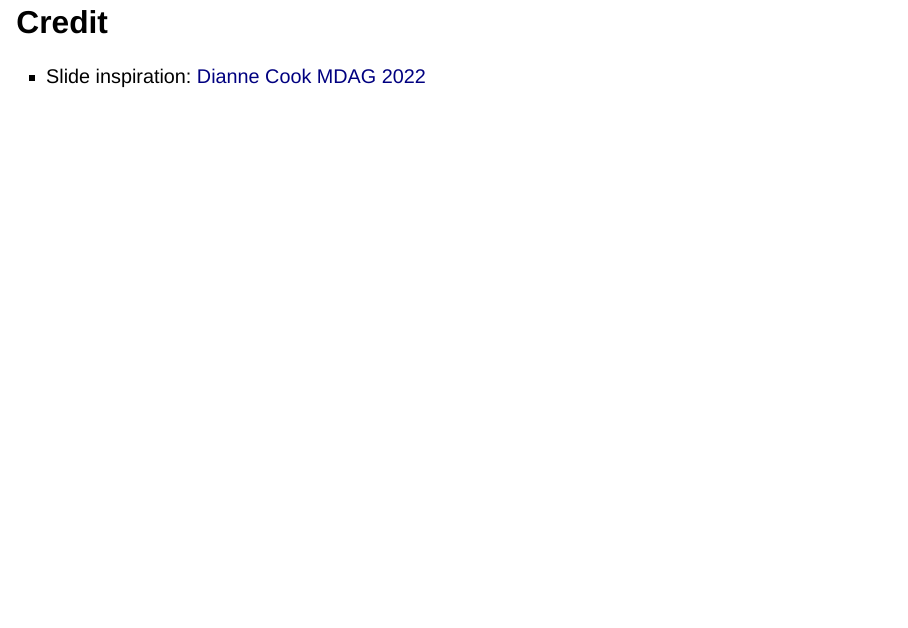
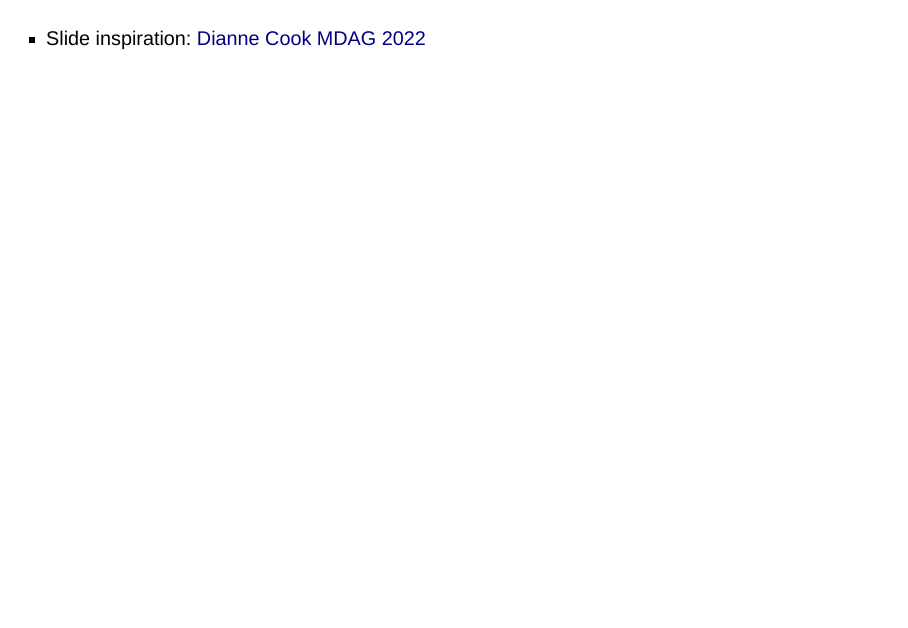
Before and after one commit to MuViSU/StatCon2023_biplotEZ, a Quarto document (StatCon_slides.qmd): page 108 of 109. Rendered offline with R 4.5, knitr and Pandoc in place of Quarto, with nearby package versions; drawn as Slidy slides in place of the format the file asks for; some code elsewhere in the file could not run offline.

Commit message:
final slides

````diff
--- a/StatCon_slides.qmd
+++ b/StatCon_slides.qmd
@@ -953,7 +953,7 @@ biplot(Diabetes[,3:5], group.aes = Diabetes[,6]) |> CVA() |>  axes(tick.label.po
   = c(1,2,1,4), tick.label.offset = c(0.7,0.2,0.4,1), label.dist = 0.2) |> plot()
 ```
 
-## Credit
+##
 
 -   Slide inspiration: <a href="https://github.com/dicook/MDAG_2022" target="_blank">Dianne Cook MDAG 2022</a>
 
````
